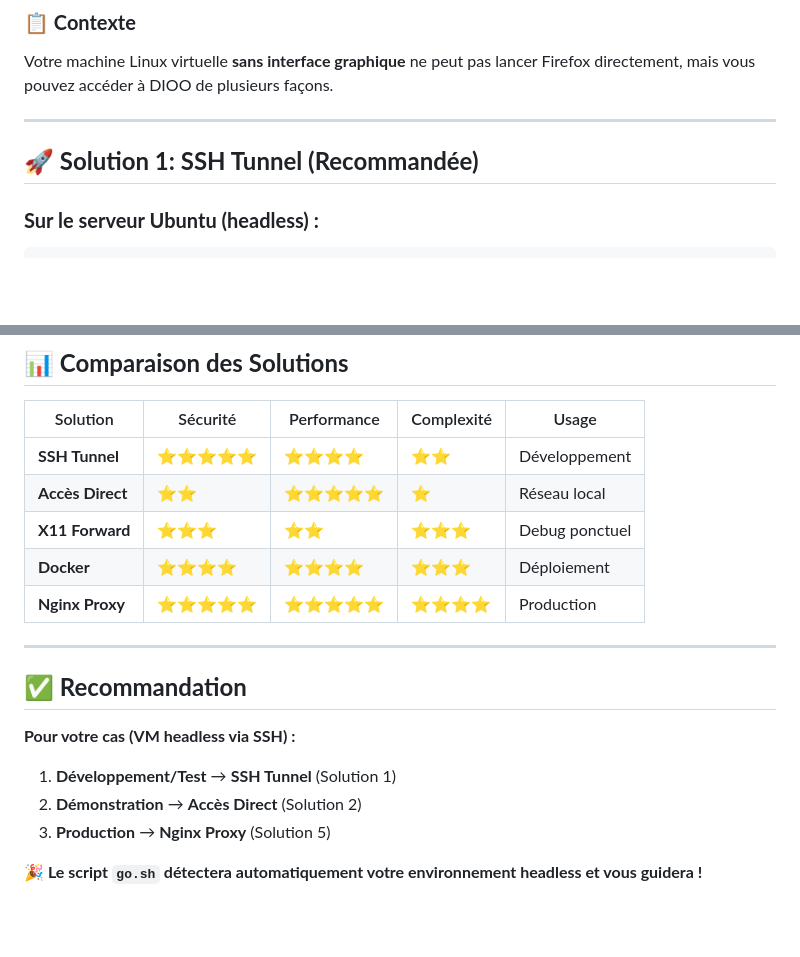
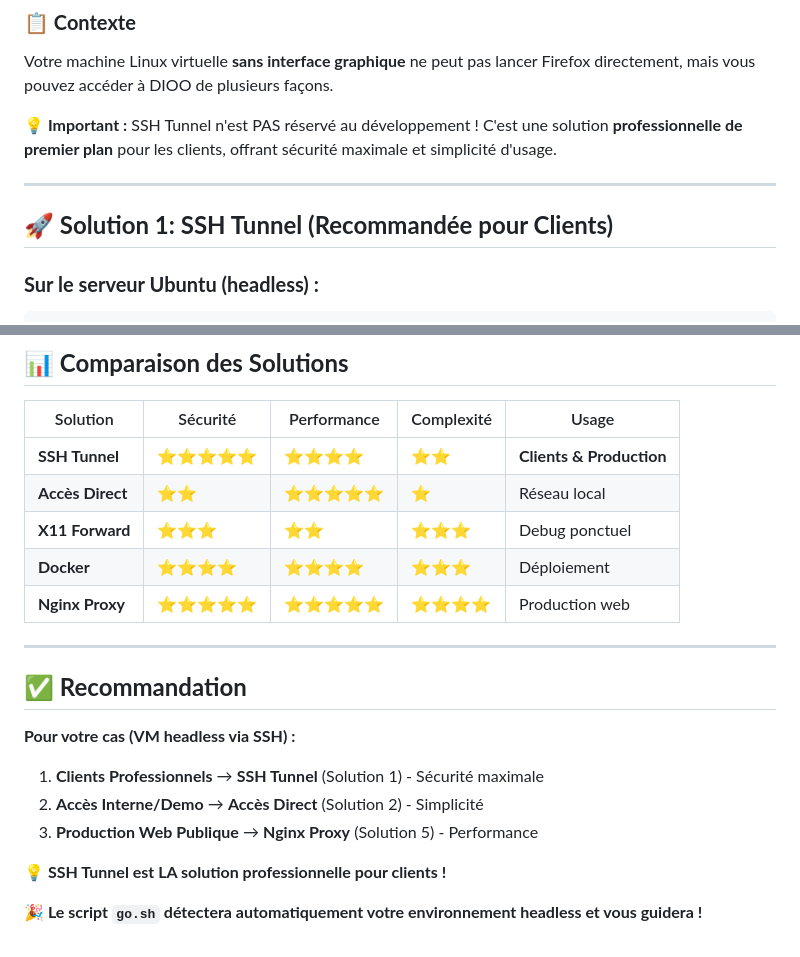
Before and after one commit to NicolasSteffan/DIOO, a Markdown page: SERVEUR-HEADLESS.md, 2 parts joined by grey strips. GitHub-like rendering; blank space fills up the shorter version.

Commit message:
feat: SSH Tunnel solution professionnelle pour clients
- Clarification SSH Tunnel comme solution professionnelle de premier plan
- Mise à jour recommandations : SSH Tunnel pour clients professionnels
- Correction tableau comparatif : SSH Tunnel = Clients & Production
- Emphasis sécurité maximale et simplicité d'usage pour clients
- Distinction claire entre usage client vs production web publique

````diff
--- a/SERVEUR-HEADLESS.md
+++ b/SERVEUR-HEADLESS.md
@@ -5,9 +5,11 @@
 ### **📋 Contexte**
 Votre machine Linux virtuelle **sans interface graphique** ne peut pas lancer Firefox directement, mais vous pouvez accéder à DIOO de plusieurs façons.
 
+**💡 Important :** SSH Tunnel n'est PAS réservé au développement ! C'est une solution **professionnelle de premier plan** pour les clients, offrant sécurité maximale et simplicité d'usage.
+
 ---
 
-## **🚀 Solution 1: SSH Tunnel (Recommandée)**
+## **🚀 Solution 1: SSH Tunnel (Recommandée pour Clients)**
 
 ### **Sur le serveur Ubuntu (headless) :**
 ```bash
@@ -275,11 +277,11 @@ curl http://localhost:3020
 
 | Solution | Sécurité | Performance | Complexité | Usage |
 |----------|----------|-------------|------------|-------|
-| **SSH Tunnel** | ⭐⭐⭐⭐⭐ | ⭐⭐⭐⭐ | ⭐⭐ | Développement |
+| **SSH Tunnel** | ⭐⭐⭐⭐⭐ | ⭐⭐⭐⭐ | ⭐⭐ | **Clients & Production** |
 | **Accès Direct** | ⭐⭐ | ⭐⭐⭐⭐⭐ | ⭐ | Réseau local |
 | **X11 Forward** | ⭐⭐⭐ | ⭐⭐ | ⭐⭐⭐ | Debug ponctuel |
 | **Docker** | ⭐⭐⭐⭐ | ⭐⭐⭐⭐ | ⭐⭐⭐ | Déploiement |
-| **Nginx Proxy** | ⭐⭐⭐⭐⭐ | ⭐⭐⭐⭐⭐ | ⭐⭐⭐⭐ | Production |
+| **Nginx Proxy** | ⭐⭐⭐⭐⭐ | ⭐⭐⭐⭐⭐ | ⭐⭐⭐⭐ | Production web |
 
 ---
 
@@ -287,8 +289,10 @@ curl http://localhost:3020
 
 **Pour votre cas (VM headless via SSH) :**
 
-1. **Développement/Test** → **SSH Tunnel** (Solution 1)
-2. **Démonstration** → **Accès Direct** (Solution 2)
-3. **Production** → **Nginx Proxy** (Solution 5)
+1. **Clients Professionnels** → **SSH Tunnel** (Solution 1) - Sécurité maximale
+2. **Accès Interne/Demo** → **Accès Direct** (Solution 2) - Simplicité
+3. **Production Web Publique** → **Nginx Proxy** (Solution 5) - Performance
+
+**💡 SSH Tunnel est LA solution professionnelle pour clients !**
 
 **🎉 Le script `go.sh` détectera automatiquement votre environnement headless et vous guidera !**
````
